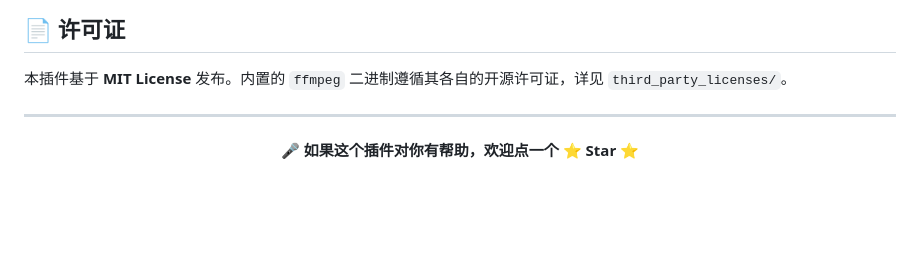
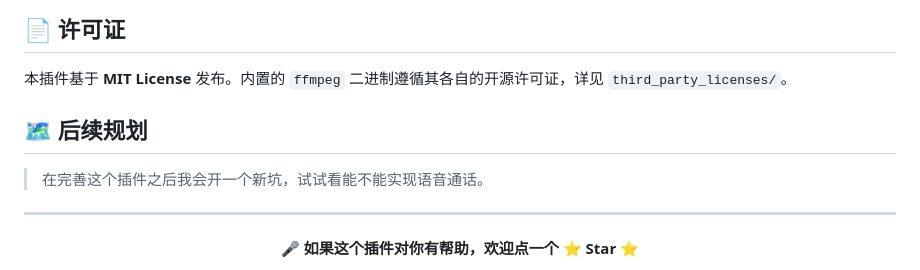
Before and after one commit to Ayleovelle/astrbot_plugin_volcengine_asr, a Markdown page: README.md, the part around the change. Rendered like a GitHub page; blank space fills up the shorter version.

Commit message:
README 添加后续规划段落

```diff
--- a/README.md
+++ b/README.md
@@ -370,6 +370,10 @@ third_party_licenses/imageio-ffmpeg.LICENSE
 
 本插件基于 **MIT License** 发布。内置的 `ffmpeg` 二进制遵循其各自的开源许可证，详见 `third_party_licenses/`。
 
+## 🗺️ 后续规划
+
+> 在完善这个插件之后我会开一个新坑，试试看能不能实现语音通话。
+
 ---
 
 <div align="center">
```
Also changed, not shown: astrbot_plugin_volcengine_asr/README.md (+4 -0 lines).
